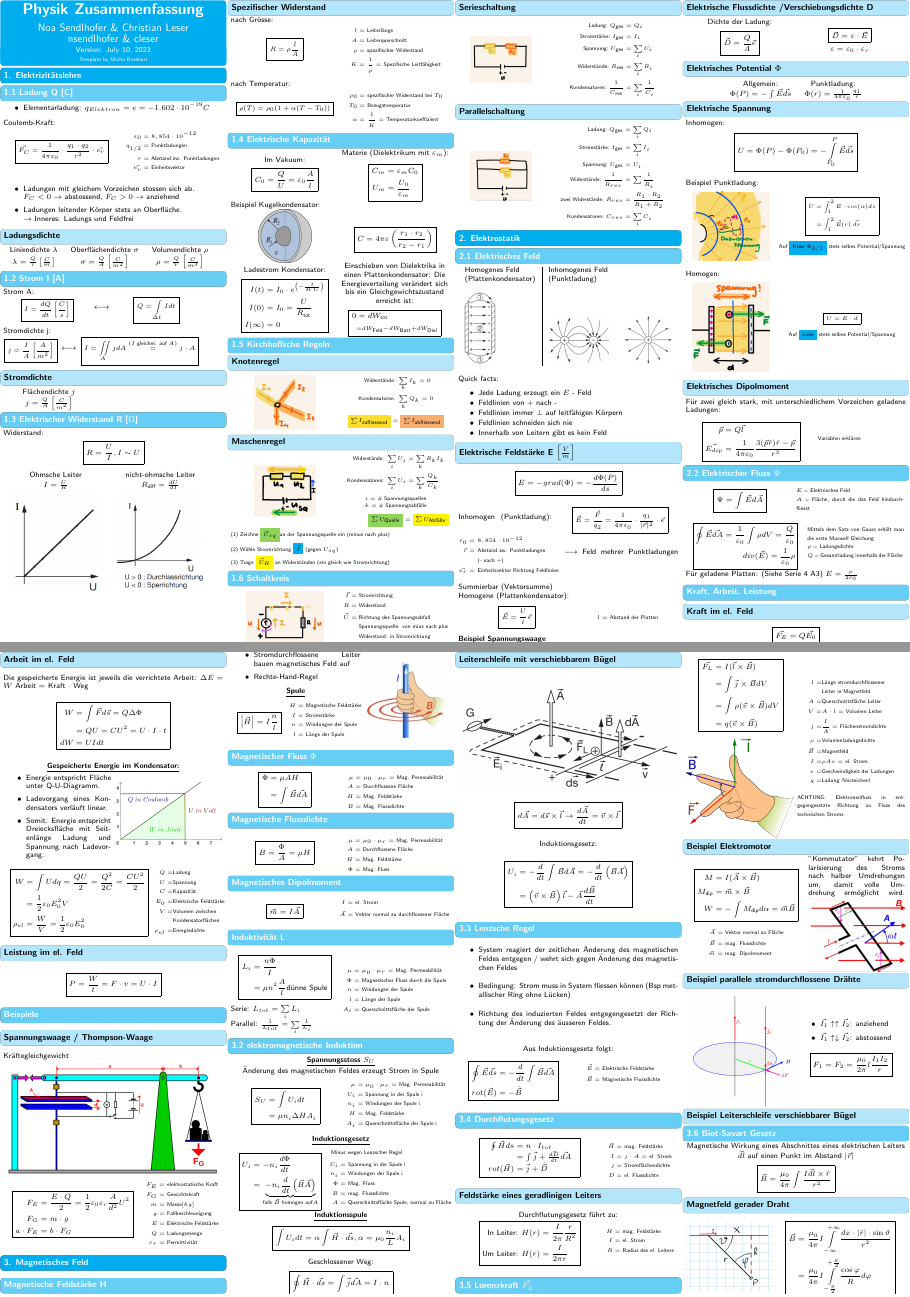
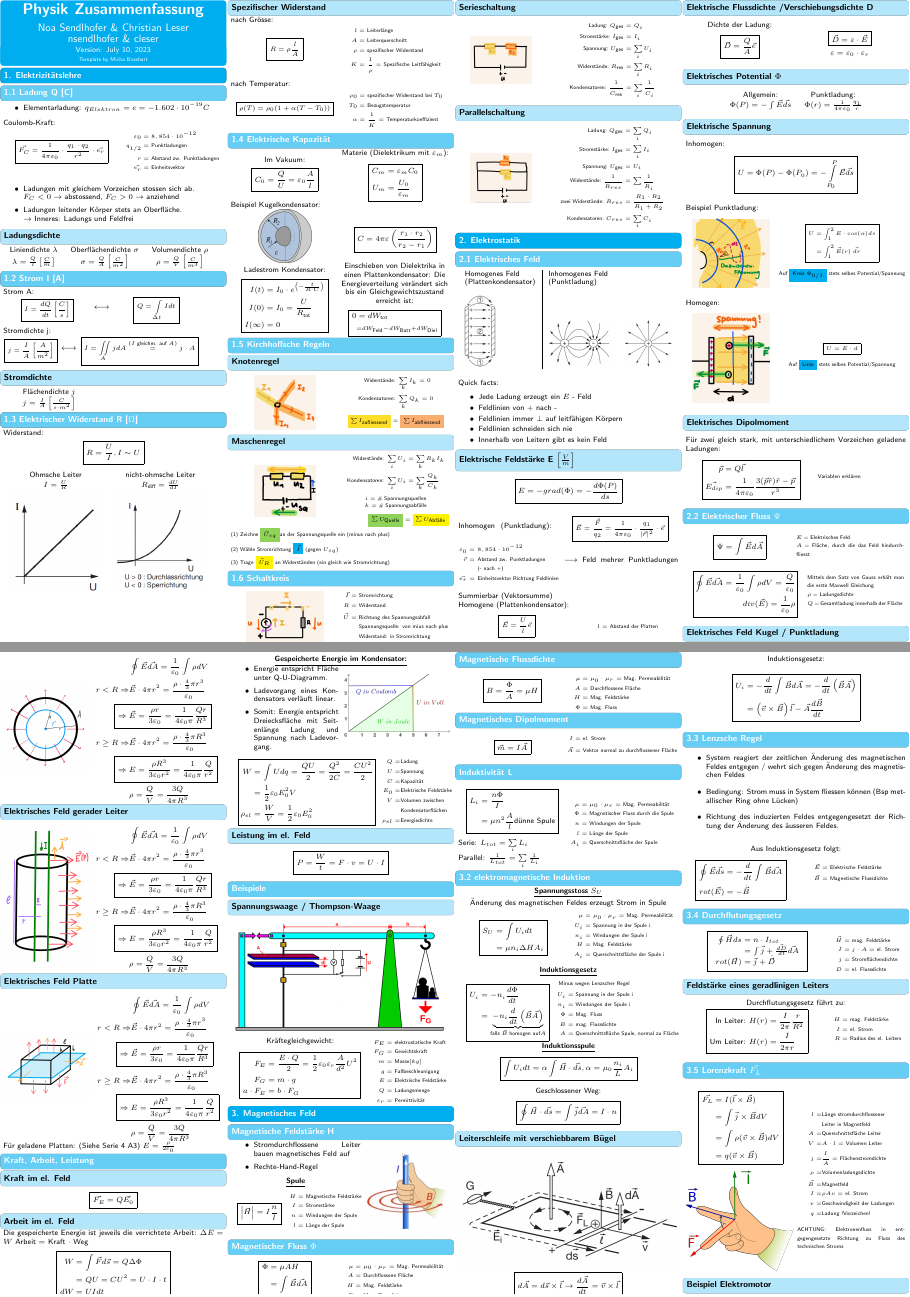
Before and after one commit to ETH-D-MAVT-Cheatsheets/Physik_Degiorgi_2023, a LaTeX document (cheatsheet/main.tex, which reads cheatsheet/src/1_strom_ladung/2_strom.tex, cheatsheet/src/2_elektrostatik/7_el_fluss.tex, cheatsheet/src/2_elektrostatik/9_beispiele.tex): pages 1 and 2 of 4, joined at a grey line. Compiled offline with pdfLaTeX.

Commit message:
Beispiele E-Feld Bilder

```diff
--- a/cheatsheet/src/1_strom_ladung/2_strom.tex
+++ b/cheatsheet/src/1_strom_ladung/2_strom.tex
@@ -50,5 +50,5 @@ $\longleftrightarrow$
 \subsubsection{Stromdichte}
 \begin{tabular}{c c c}
     & Flächendichte $j$ &\\
-    & $j = \frac{Q}{A} \left[\frac{C}{m^2}\right]$ &
+    & $j = \frac{I}{A} \left[\frac{C}{s \cdot m^2}\right]$ &
 \end{tabular}
--- a/cheatsheet/src/2_elektrostatik/7_el_fluss.tex
+++ b/cheatsheet/src/2_elektrostatik/7_el_fluss.tex
@@ -25,4 +25,48 @@
         \end{scriptsize}
     \end{minipage}
 
-    Für geladene Platten: (Siehe Serie 4 A3) $E = \frac{\rho}{2 \varepsilon_0}$
+    \subsubsection{Elektrisches Feld Kugel / Punktladung}
+        \begin{minipage}{0.39\linewidth}
+            \includegraphics[width = \linewidth]{src/images/e-feld_punktladung.png}
+        \end{minipage}
+        \begin{minipage}{0.59\linewidth}
+            \begin{empheq}{align*}
+                &\oint \vec{E} \vec{dA} = \frac{1}{\varepsilon_0} \int \rho dV\\
+                r < R \Rightarrow &\vec{E} \cdot 4 \pi r^2 = \frac{\rho \cdot \frac{4}{3} \pi r^3}{\varepsilon_0}\\
+                \Aboxed{\Rightarrow & \vec{E} = \frac{\rho r}{3 \varepsilon_0} = \frac{1}{4 \varepsilon_0 \pi } \frac{Q r}{R^3}}\\
+                r \geq R \Rightarrow &\vec{E} \cdot 4 \pi r^2 = \frac{\rho \cdot \frac{4}{3}\pi R^3}{\varepsilon_0}\\
+                \Aboxed{\Rightarrow & E = \frac{\rho R^3}{3 \varepsilon_0 r^2} = \frac{1}{4 \varepsilon_0 \pi} \frac{Q}{r^2}}\\
+                &\rho = \frac{Q}{V} = \frac{3Q}{4 \pi R^3}
+            \end{empheq}
+        \end{minipage}
+
+    \subsubsection{Elektrisches Feld gerader Leiter}
+        \begin{minipage}{0.39\linewidth}
+            \includegraphics[width = \linewidth]{src/images/e-feld_gerader_leiter.png}
+        \end{minipage}
+        \begin{minipage}{0.59\linewidth}
+            \begin{empheq}{align*}
+                &\oint \vec{E} \vec{dA} = \frac{1}{\varepsilon_0} \int \rho dV\\
+                r < R \Rightarrow &\vec{E} \cdot 4 \pi r^2 = \frac{\rho \cdot \frac{4}{3} \pi r^3}{\varepsilon_0}\\
+                \Aboxed{\Rightarrow & \vec{E} = \frac{\rho r}{3 \varepsilon_0} = \frac{1}{4 \varepsilon_0 \pi } \frac{Q r}{R^3}}\\
+                r \geq R \Rightarrow &\vec{E} \cdot 4 \pi r^2 = \frac{\rho \cdot \frac{4}{3}\pi R^3}{\varepsilon_0}\\
+                \Aboxed{\Rightarrow & E = \frac{\rho R^3}{3 \varepsilon_0 r^2} = \frac{1}{4 \varepsilon_0 \pi} \frac{Q}{r^2}}\\
+                &\rho = \frac{Q}{V} = \frac{3Q}{4 \pi R^3}
+            \end{empheq}
+        \end{minipage}
+
+    \subsubsection{Elektrisches Feld Platte}
+        \begin{minipage}{0.39\linewidth}
+            \includegraphics[width = \linewidth]{src/images/e-feld_platte.png}
+        \end{minipage}
+        \begin{minipage}{0.59\linewidth}
+            \begin{empheq}{align*}
+                &\oint \vec{E} \vec{dA} = \frac{1}{\varepsilon_0} \int \rho dV\\
+                r < R \Rightarrow &\vec{E} \cdot 4 \pi r^2 = \frac{\rho \cdot \frac{4}{3} \pi r^3}{\varepsilon_0}\\
+                \Aboxed{\Rightarrow & \vec{E} = \frac{\rho r}{3 \varepsilon_0} = \frac{1}{4 \varepsilon_0 \pi } \frac{Q r}{R^3}}\\
+                r \geq R \Rightarrow &\vec{E} \cdot 4 \pi r^2 = \frac{\rho \cdot \frac{4}{3}\pi R^3}{\varepsilon_0}\\
+                \Aboxed{\Rightarrow & E = \frac{\rho R^3}{3 \varepsilon_0 r^2} = \frac{1}{4 \varepsilon_0 \pi} \frac{Q}{r^2}}\\
+                &\rho = \frac{Q}{V} = \frac{3Q}{4 \pi R^3}
+            \end{empheq}
+        \end{minipage}
+        Für geladene Platten: (Siehe Serie 4 A3) $E = \frac{\rho}{2 \varepsilon_0}$
--- a/cheatsheet/src/2_elektrostatik/9_beispiele.tex
+++ b/cheatsheet/src/2_elektrostatik/9_beispiele.tex
@@ -1,9 +1,9 @@
 \subsection{Beispiele}
-
     \subsubsection{Spannungswaage / Thompson-Waage}
-        Kräftegleichgewicht\\
         \includegraphics[width = 0.99\linewidth]{src/images/spannungswaage.png}
         \begin{minipage}{0.63\linewidth}
+            \centering
+            Kräftegleichgewicht:
             \begin{empheq}[box = \fbox]{align*}
                 F_E &= \frac{E \cdot Q}{2} = \frac{1}{2} \varepsilon_0 \varepsilon_r \frac{A}{d^2} U^2\\
                 F_G &= m \cdot g\\
```
Also changed, not shown: cheatsheet/src/2_elektrostatik/2_elektrische_feldstärke.tex (+0 -2 lines), cheatsheet/src/images/e-feld_gerader_leiter.png (added), cheatsheet/src/images/e-feld_platte.png (added), cheatsheet/src/images/e-feld_punktladung.png (added).
